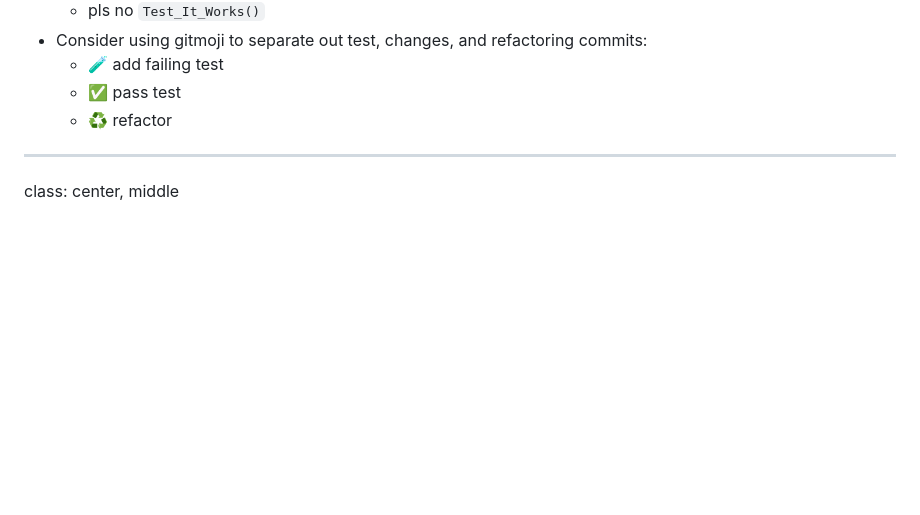
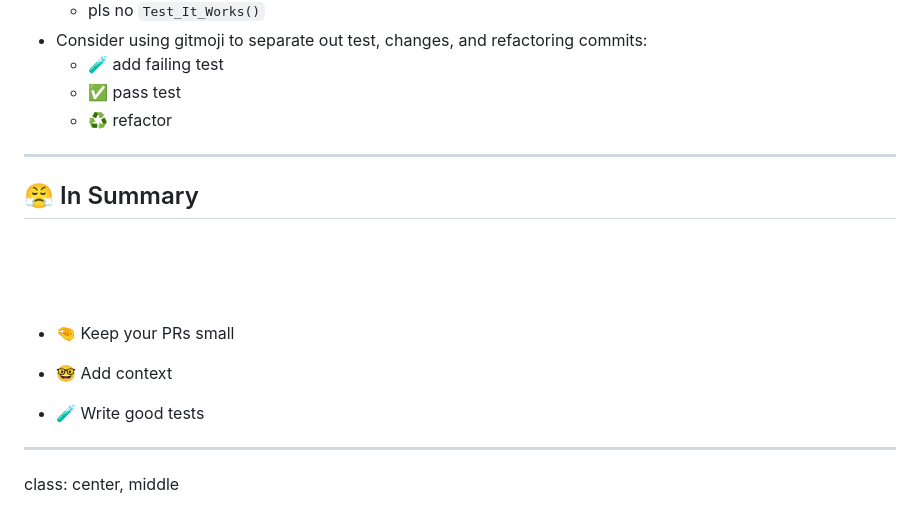
Before and after one commit to LBognanni/WritingDelightfulPRs, a Markdown page: text.md, the part around the change. GitHub-like rendering; blank space fills up the shorter version.

Commit message:
:sparkles: add summary

```diff
--- a/text.md
+++ b/text.md
@@ -217,6 +217,18 @@ Put yourself in the reviewer's shoes: what would make their day easier?
     - ♻️ refactor
 
 ---
+
+## 😤 In Summary
+
+<br/><br/><br/>
+
+ - 🤏 Keep your PRs small
+
+ - 🤓 Add context
+
+ - 🧪 Write good tests
+
+---
 class: center, middle
 
 
```
